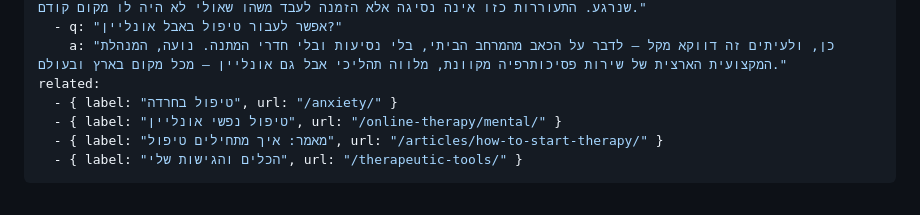
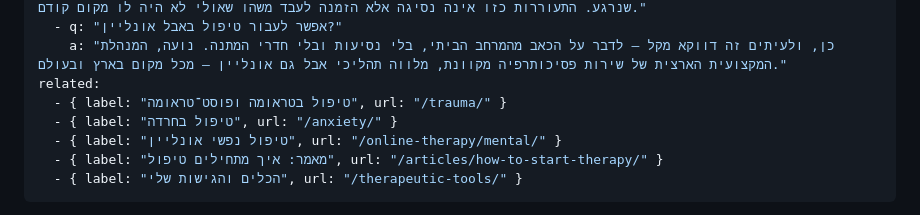
Before and after one commit to Harzavopolos1/noa, a Markdown page: src/specialties/grief.md, the part around the change. GitHub-like rendering.

```diff
--- a/src/specialties/grief.md
+++ b/src/specialties/grief.md
@@ -18,6 +18,7 @@ faq:
   - q: "אפשר לעבור טיפול באבל אונליין?"
     a: "כן, ולעיתים זה דווקא מקל — לדבר על הכאב מהמרחב הביתי, בלי נסיעות ובלי חדרי המתנה. נועה, המנהלת המקצועית הארצית של שירות פסיכותרפיה מקוונת, מלווה תהליכי אבל גם אונליין — מכל מקום בארץ ובעולם."
 related:
+  - { label: "טיפול בטראומה ופוסט־טראומה", url: "/trauma/" }
   - { label: "טיפול בחרדה", url: "/anxiety/" }
   - { label: "טיפול נפשי אונליין", url: "/online-therapy/mental/" }
   - { label: "מאמר: איך מתחילים טיפול", url: "/articles/how-to-start-therapy/" }
```
Also changed, not shown: src/specialties/anxiety.md (+1 -0 lines), src/specialties/trauma.md (added, +60 -0 lines).
